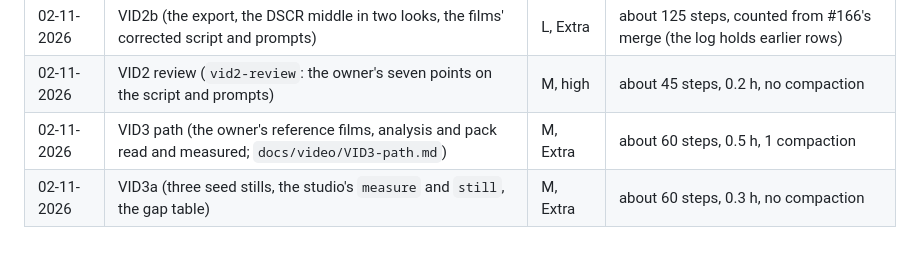
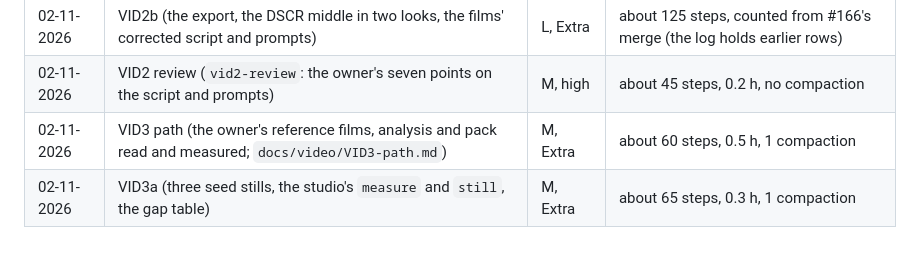
Before and after one commit to rsplenum/Finance_tools, a Markdown page: docs/HANDOFF.md, the part around the change. GitHub-like rendering.

Commit message:
HANDOFF: VID3a's actual from npm run cost (1 compaction)
Co-Authored-By: Claude Opus 5.5 <noreply@anthropic.com>
Claude-Session: https://claude.ai/code/session_01DyeX7t5o4fcDF4v5JSbwD4

```diff
--- a/docs/HANDOFF.md
+++ b/docs/HANDOFF.md
@@ -33,4 +33,4 @@ A row's session writes 1 to 4 straight into the shared docs (`docs/DECISIONS.md`
 | 02-11-2026 | VID2b (the export, the DSCR middle in two looks, the films' corrected script and prompts) | L, Extra | about 125 steps, counted from #166's merge (the log holds earlier rows) |
 | 02-11-2026 | VID2 review (`vid2-review`: the owner's seven points on the script and prompts) | M, high | about 45 steps, 0.2 h, no compaction |
 | 02-11-2026 | VID3 path (the owner's reference films, analysis and pack read and measured; `docs/video/VID3-path.md`) | M, Extra | about 60 steps, 0.5 h, 1 compaction |
-| 02-11-2026 | VID3a (three seed stills, the studio's `measure` and `still`, the gap table) | M, Extra | about 60 steps, 0.3 h, no compaction |
+| 02-11-2026 | VID3a (three seed stills, the studio's `measure` and `still`, the gap table) | M, Extra | about 65 steps, 0.3 h, 1 compaction |
```
